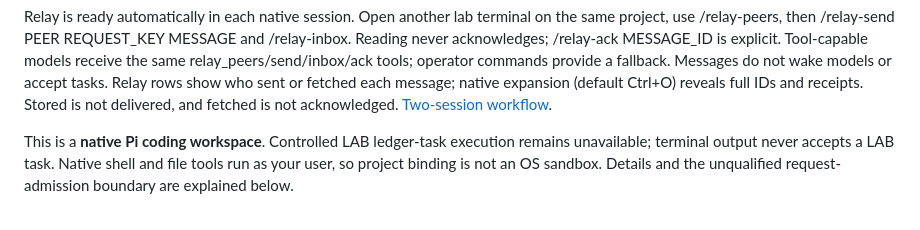
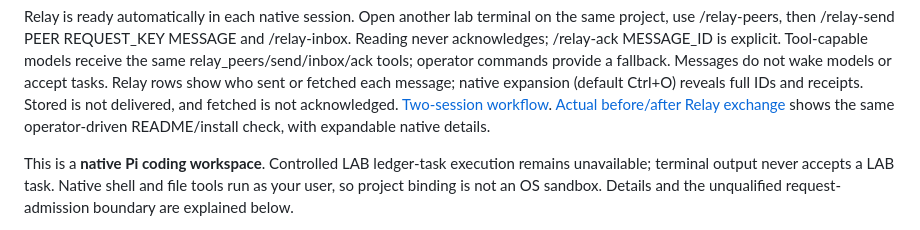
Before and after one commit to bbawuah/lab-harness, a Markdown page: README.md, the part around the change. Drawn GitHub-style.

Commit message:
docs: record native Relay before-after evidence and pin reviewed runtime

```diff
--- a/README.md
+++ b/README.md
@@ -142,6 +142,8 @@ do not wake models or accept tasks. Relay rows show who sent or fetched each
 message; native expansion (default Ctrl+O) reveals full IDs and receipts.
 Stored is not delivered, and fetched is not acknowledged.
 [Two-session workflow](docs/user-guide.md#message-another-workspace-session).
+[Actual before/after Relay exchange](docs/evidence/relay-human/README.md) shows the
+same operator-driven README/install check, with expandable native details.
 
 This is a **native Pi coding workspace**. Controlled LAB ledger-task execution
 remains unavailable; terminal output never accepts a LAB task. Native shell and
```
Also changed, not shown: docs/evidence/relay-human/after.png (added), docs/evidence/relay-human/before.png (added), docs/evidence/relay-human/exchange.gif (added), 16 other files.
